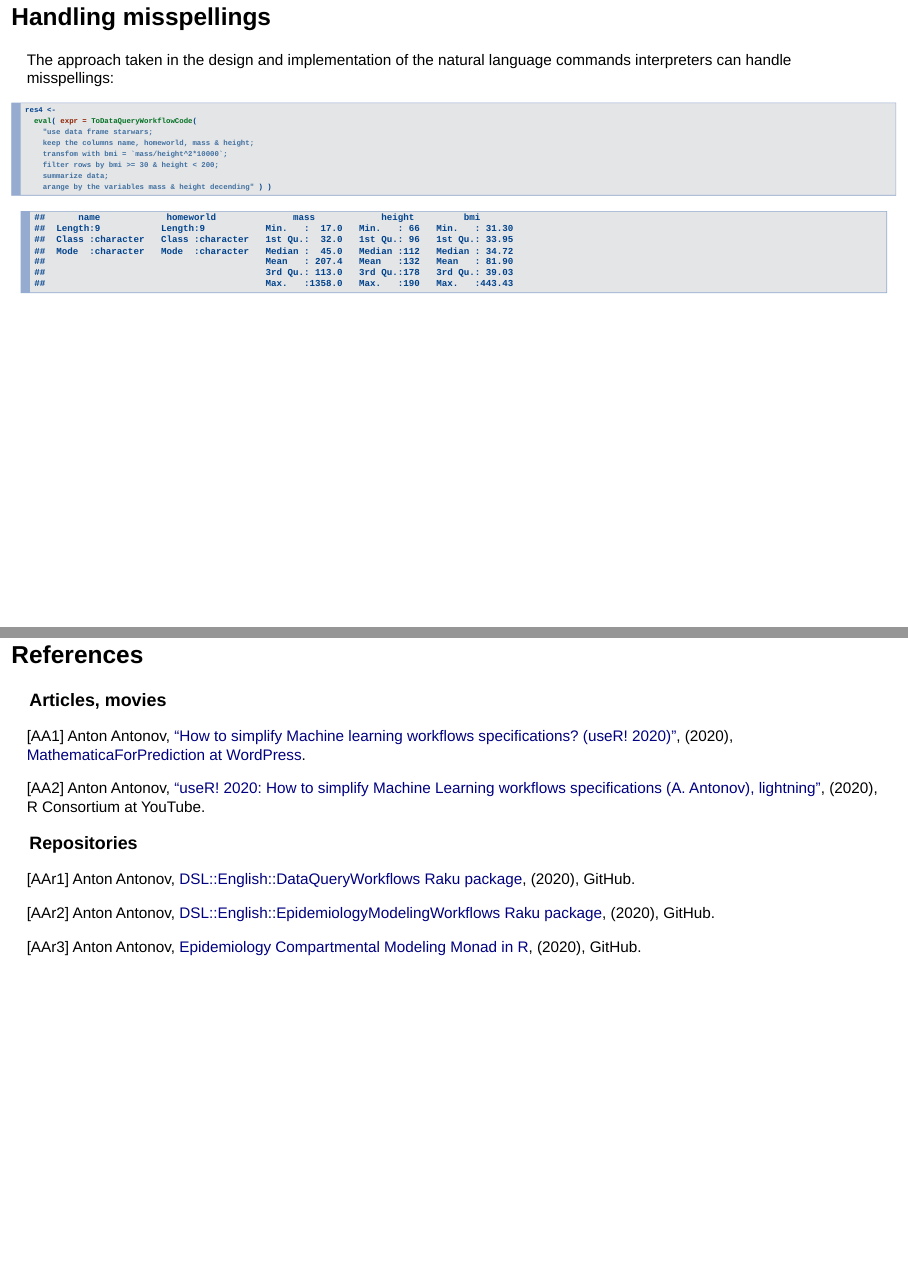
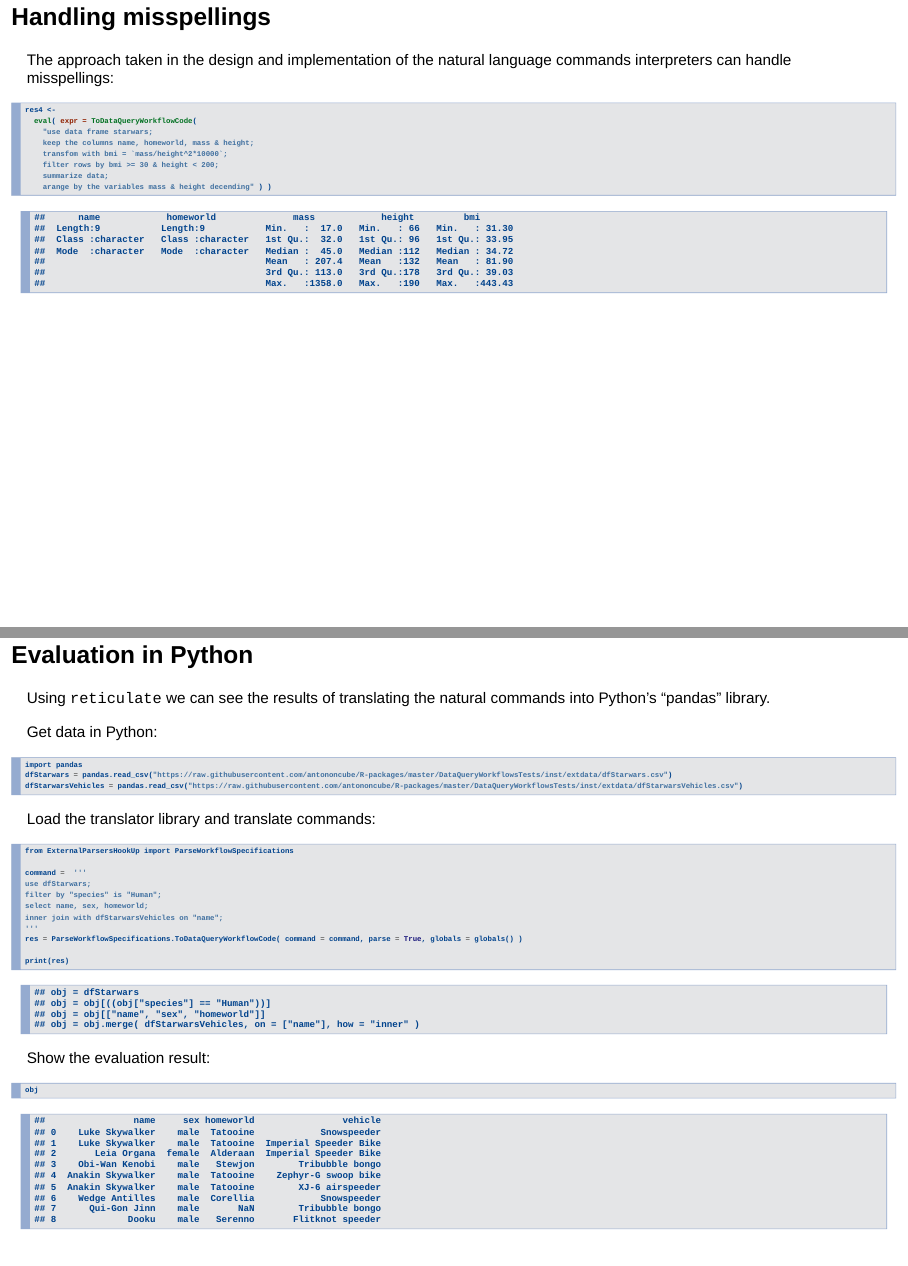
Before and after one commit to antononcube/SimplifiedMachineLearningWorkflows-book, an R Markdown document (R/RStudio-global-2021/presentation/Multi-language-Data-Wrangling-Translations.Rmd): pages 24 and 25 of 25 before the commit and pages 24 and 25 of 27 after it, joined at a grey line. The pictures show the output file R/RStudio-global-2021/presentation/Multi-language-Data-Wrangling-Translations.html that the author committed with the source, opened offline.

Commit message:
Update with Python evaluation.

````diff
--- a/R/RStudio-global-2021/presentation/Multi-language-Data-Wrangling-Translations.Rmd
+++ b/R/RStudio-global-2021/presentation/Multi-language-Data-Wrangling-Translations.Rmd
@@ -319,6 +323,40 @@ res4 <-
     arange by the variables mass & height decending" ) )
 ```
 
+## Evaluation in Python
+
+Using `reticulate` we can see the results of translating the natural commands into Python's "pandas" library.
+
+Get data in Python:
+
+```{python}
+import pandas
+dfStarwars = pandas.read_csv("https://raw.githubusercontent.com/antononcube/R-packages/master/DataQueryWorkflowsTests/inst/extdata/dfStarwars.csv")
+dfStarwarsVehicles = pandas.read_csv("https://raw.githubusercontent.com/antononcube/R-packages/master/DataQueryWorkflowsTests/inst/extdata/dfStarwarsVehicles.csv")
+```
+
+Load the translator library and translate commands:
+
+```{python}
+from ExternalParsersHookUp import ParseWorkflowSpecifications
+
+command =  '''
+use dfStarwars;
+filter by "species" is "Human";
+select name, sex, homeworld;
+inner join with dfStarwarsVehicles on "name";
+'''
+res = ParseWorkflowSpecifications.ToDataQueryWorkflowCode( command = command, parse = True, globals = globals() )
+
+print(res)
+```
+
+Show the evaluation result:
+
+```{python}
+obj
+```
+
 
 ## References
 
````
Also changed, not shown: R/RStudio-global-2021/presentation/Multi-language-Data-Wrangling-Translations.html, R/RStudio-global-2021/presentation/Multi-language-Data-Wrangling-Translations.md, R/RStudio-global-2021/presentation/Multi-language-Data-Wrangling-Translations.Rmd (14 more changed lines).
